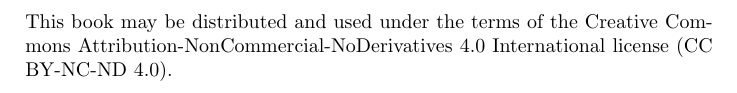
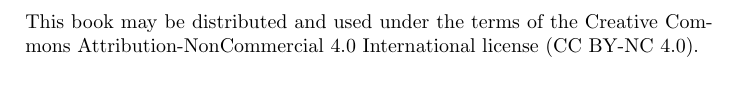
Before and after one commit to introocean/introocean-en, a LaTeX thesis (book.tex, which reads title.tex): part of page 2 of 332, cut so that both start at the same text. Compiled offline with pdfLaTeX.

Commit message:
Update title.tex
Change to the less restrictive license, otherwise, it will not be possible to use the material in presentations, for example. Moreover, this is what we agree on with Robert.

```diff
--- a/title.tex
+++ b/title.tex
@@ -13,8 +13,8 @@
 
 \vspace*{\fill}
 \noindent{}This book may be distributed and used under the terms of the
-Creative Commons Attribution-NonCommercial-NoDerivatives 4.0 International
-license (\href{https://creativecommons.org/licenses/by-nc-nd/4.0/legalcode}{CC BY-NC-ND 4.0}).
+Creative Commons Attribution-NonCommercial 4.0 International
+license (\href{https://creativecommons.org/licenses/by-nc/4.0/legalcode}{CC BY-NC 4.0}).
 %addtocontents{toc}{chapter}{Index}
 \tableofcontents
 
```
